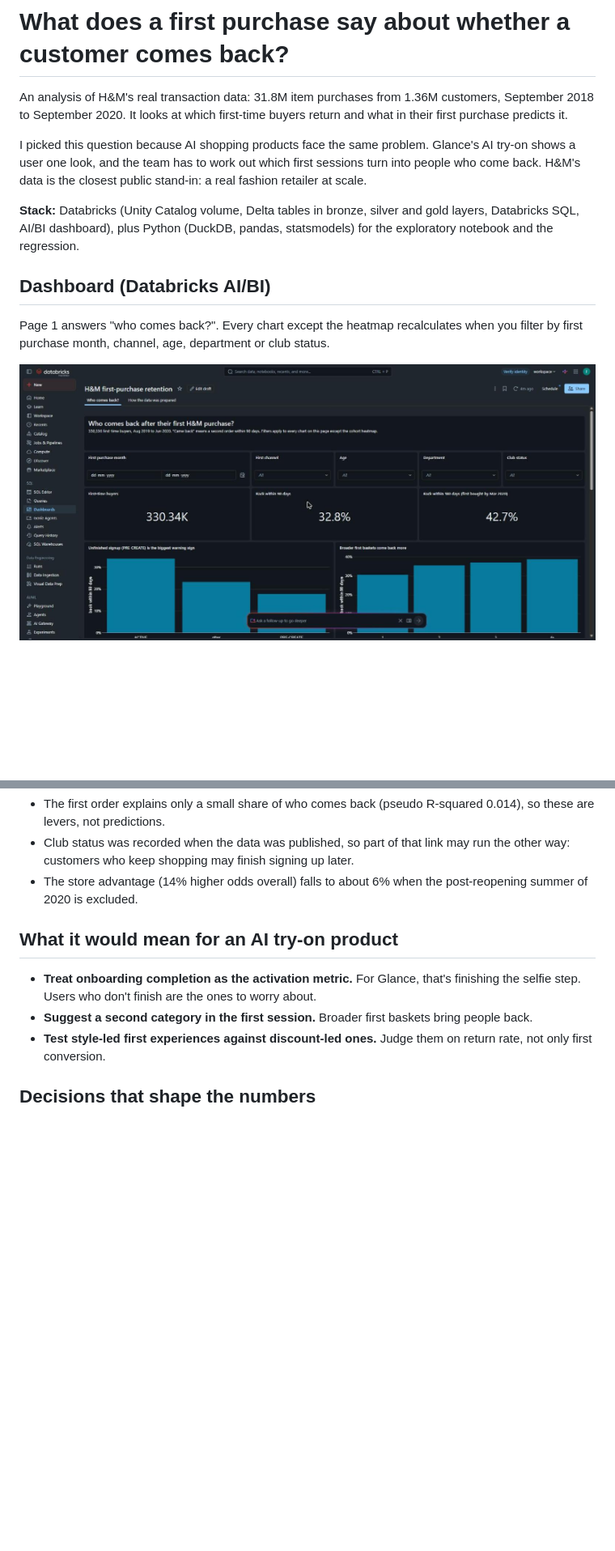
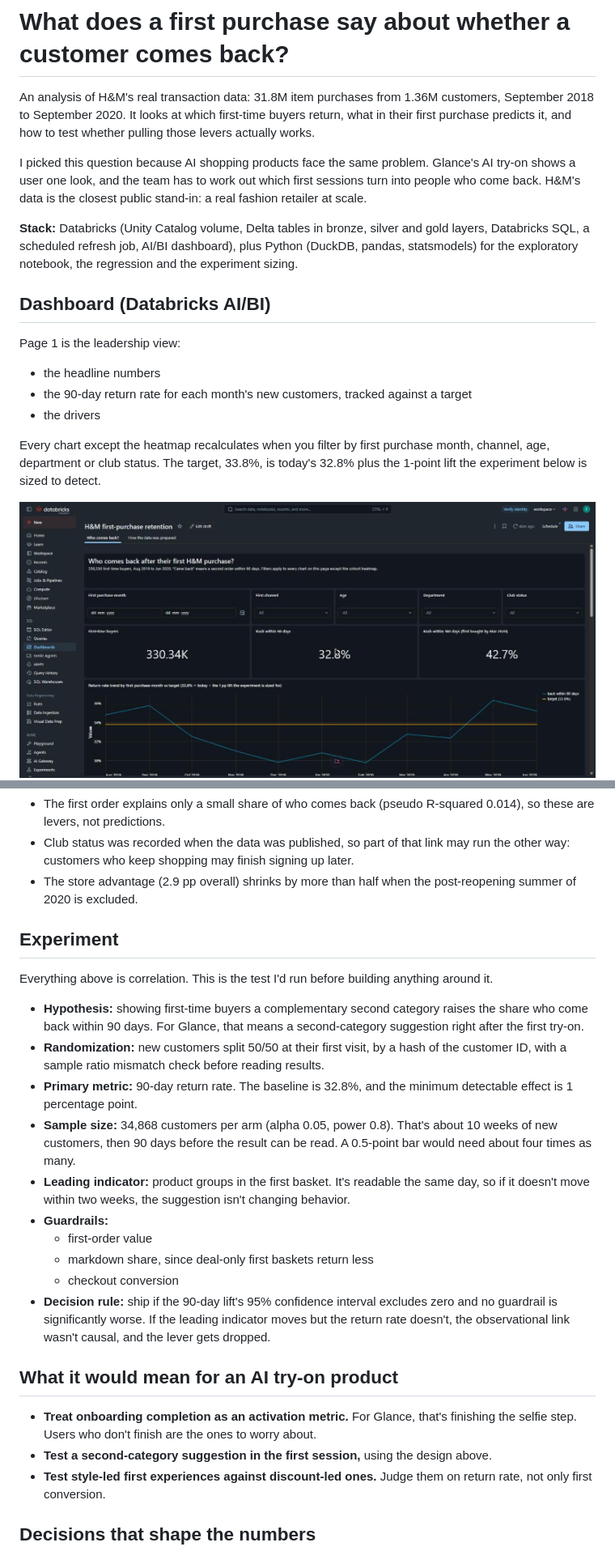
Before and after one commit to potatomato03/hm-first-purchase-retention, a Markdown page: README.md, 2 parts joined by grey strips. Shown at 81% size. Rendered like a GitHub page; pictures changed too: databricks/screenshots/page1_top.jpg; blank space fills up the shorter version.

```diff
--- a/README.md
+++ b/README.md
@@ -1,14 +1,19 @@
 # What does a first purchase say about whether a customer comes back?
 
-An analysis of H&M's real transaction data: 31.8M item purchases from 1.36M customers, September 2018 to September 2020. It looks at which first-time buyers return and what in their first purchase predicts it.
+An analysis of H&M's real transaction data: 31.8M item purchases from 1.36M customers, September 2018 to September 2020. It looks at which first-time buyers return, what in their first purchase predicts it, and how to test whether pulling those levers actually works.
 
 I picked this question because AI shopping products face the same problem. Glance's AI try-on shows a user one look, and the team has to work out which first sessions turn into people who come back. H&M's data is the closest public stand-in: a real fashion retailer at scale.
 
-**Stack:** Databricks (Unity Catalog volume, Delta tables in bronze, silver and gold layers, Databricks SQL, AI/BI dashboard), plus Python (DuckDB, pandas, statsmodels) for the exploratory notebook and the regression.
+**Stack:** Databricks (Unity Catalog volume, Delta tables in bronze, silver and gold layers, Databricks SQL, a scheduled refresh job, AI/BI dashboard), plus Python (DuckDB, pandas, statsmodels) for the exploratory notebook, the regression and the experiment sizing.
 
 ## Dashboard (Databricks AI/BI)
-Page 1 answers "who comes back?". Every chart except the heatmap recalculates when you filter by first purchase month, channel, age, department or club status.
+Page 1 is the leadership view:
+- the headline numbers
+- the 90-day return rate for each month's new customers, tracked against a target
+- the drivers
 
-![Dashboard page 1: counters and drivers](databricks/screenshots/page1_top.jpg)
+Every chart except the heatmap recalculates when you filter by first purchase month, channel, age, department or club status. The target, 33.8%, is today's 32.8% plus the 1-point lift the experiment below is sized to detect.
+
+![Dashboard page 1: headline numbers and return-rate trend against target](databricks/screenshots/page1_top.jpg)
 ![Dashboard page 1: cohort retention heatmap](databricks/screenshots/page1_heatmap.jpg)
 
@@ -33,11 +40,25 @@ Based on 330,336 first-time buyers between Aug 2019 and Jun 2020.
 **Limits**
 - The first order explains only a small share of who comes back (pseudo R-squared 0.014), so these are levers, not predictions.
 - Club status was recorded when the data was published, so part of that link may run the other way: customers who keep shopping may finish signing up later.
-- The store advantage (14% higher odds overall) falls to about 6% when the post-reopening summer of 2020 is excluded.
+- The store advantage (2.9 pp overall) shrinks by more than half when the post-reopening summer of 2020 is excluded.
+
+## Experiment
+Everything above is correlation. This is the test I'd run before building anything around it.
+
+- **Hypothesis:** showing first-time buyers a complementary second category raises the share who come back within 90 days. For Glance, that means a second-category suggestion right after the first try-on.
+- **Randomization:** new customers split 50/50 at their first visit, by a hash of the customer ID, with a sample ratio mismatch check before reading results.
+- **Primary metric:** 90-day return rate. The baseline is 32.8%, and the minimum detectable effect is 1 percentage point.
+- **Sample size:** 34,868 customers per arm (alpha 0.05, power 0.8). That's about 10 weeks of new customers, then 90 days before the result can be read. A 0.5-point bar would need about four times as many.
+- **Leading indicator:** product groups in the first basket. It's readable the same day, so if it doesn't move within two weeks, the suggestion isn't changing behavior.
+- **Guardrails:**
+  - first-order value
+  - markdown share, since deal-only first baskets return less
+  - checkout conversion
+- **Decision rule:** ship if the 90-day lift's 95% confidence interval excludes zero and no guardrail is significantly worse. If the leading indicator moves but the return rate doesn't, the observational link wasn't causal, and the lever gets dropped.
 
 ## What it would mean for an AI try-on product
-- **Treat onboarding completion as the activation metric.** For Glance, that's finishing the selfie step. Users who don't finish are the ones to worry about.
-- **Suggest a second category in the first session.** Broader first baskets bring people back.
+- **Treat onboarding completion as an activation metric.** For Glance, that's finishing the selfie step. Users who don't finish are the ones to worry about.
+- **Test a second-category suggestion in the first session,** using the design above.
 - **Test style-led first experiences against discount-led ones.** Judge them on return rate, not only first conversion.
 
 ## Decisions that shape the numbers
```
Also changed, not shown: other parts of README.md (+14 -11 lines), databricks/screenshots/page2_drivers.jpg, 9 other files.
